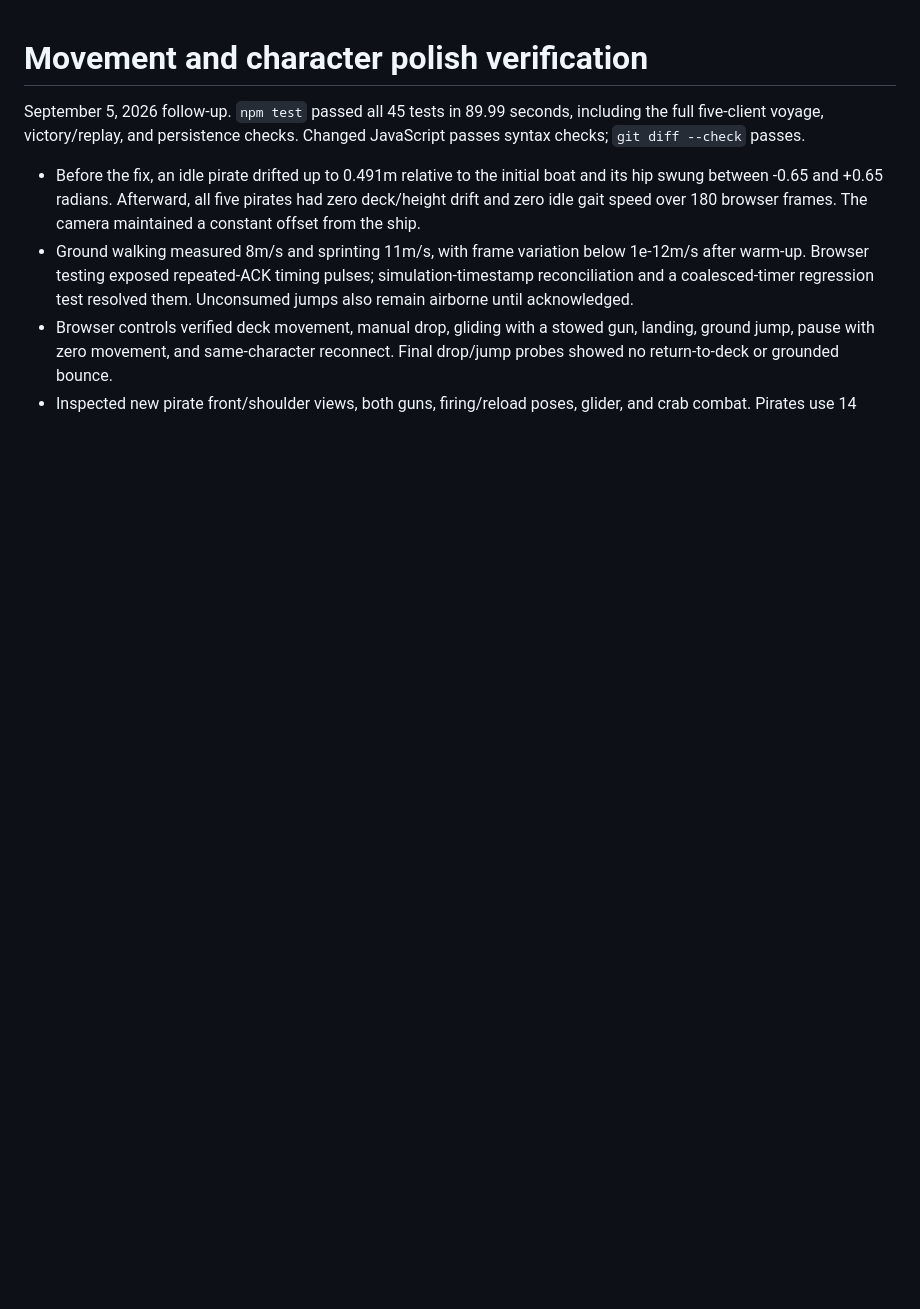
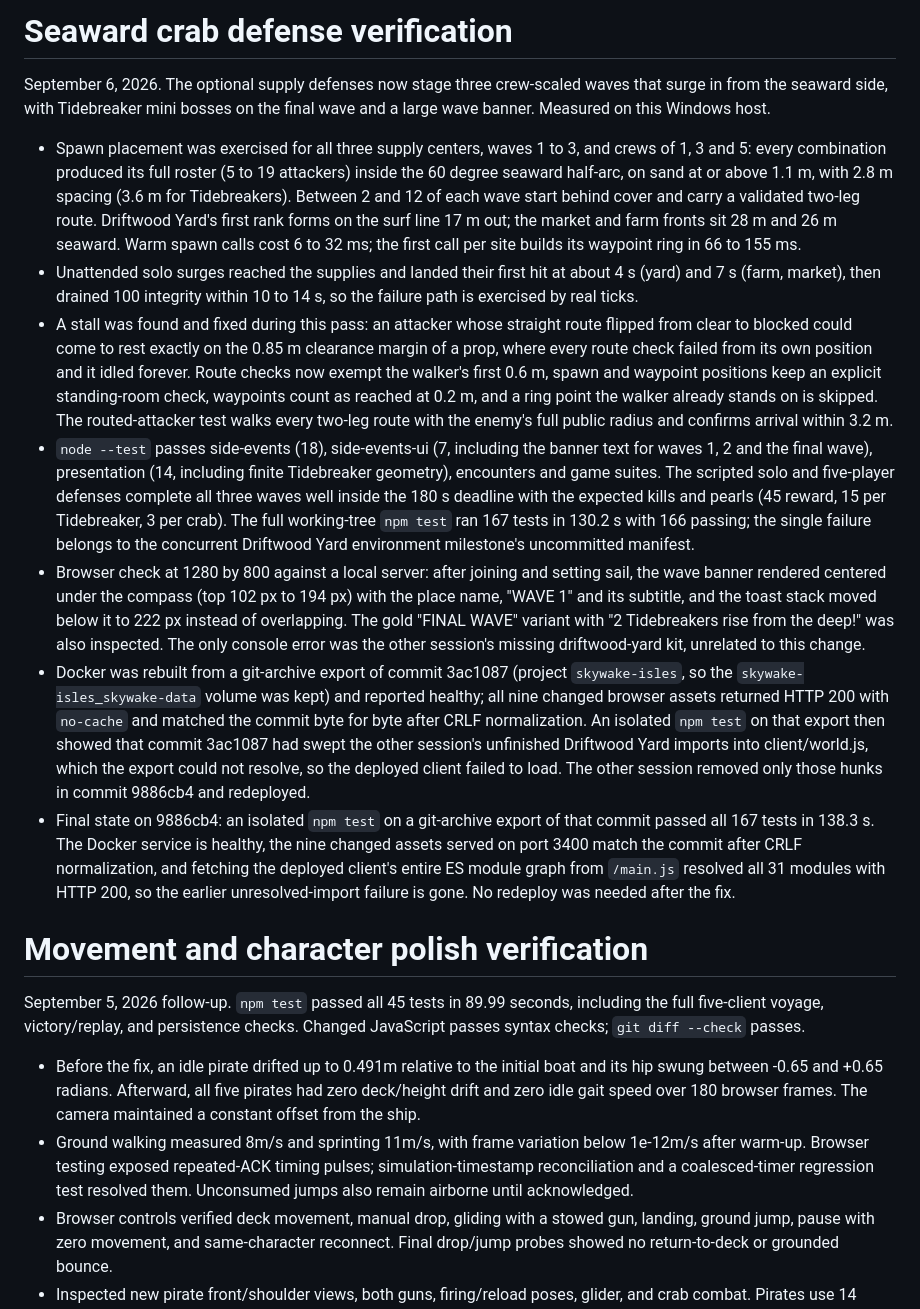
Before and after one commit to kruppenb/Skywake_Isles, a Markdown page: VERIFICATION.md, the part around the change. Drawn GitHub-style; blank space fills up the shorter version.

Commit message:
docs: record seaward crab defense verification
Log the spawn placement, unattended surge, stall fix, test, browser banner
and Docker evidence for the three-wave optional defenses, including the
swept world.js import that 9886cb4 removed and the fully green isolated
run on that commit.

Co-Authored-By: Claude Fable 5.1 <noreply@anthropic.com>
Claude-Session: https://claude.ai/code/session_012Mtrnq2NBXVehiQvd9Jah1

```diff
--- a/VERIFICATION.md
+++ b/VERIFICATION.md
@@ -1,3 +1,59 @@
+# Seaward crab defense verification
+
+September 6, 2026. The optional supply defenses now stage three crew-scaled
+waves that surge in from the seaward side, with Tidebreaker mini bosses on
+the final wave and a large wave banner. Measured on this Windows host.
+
+- Spawn placement was exercised for all three supply centers, waves 1 to 3,
+  and crews of 1, 3 and 5: every combination produced its full roster (5 to
+  19 attackers) inside the 60 degree seaward half-arc, on sand at or above
+  1.1 m, with 2.8 m spacing (3.6 m for Tidebreakers). Between 2 and 12 of
+  each wave start behind cover and carry a validated two-leg route. Driftwood
+  Yard's first rank forms on the surf line 17 m out; the market and farm
+  fronts sit 28 m and 26 m seaward. Warm spawn calls cost 6 to 32 ms; the
+  first call per site builds its waypoint ring in 66 to 155 ms.
+- Unattended solo surges reached the supplies and landed their first hit at
+  about 4 s (yard) and 7 s (farm, market), then drained 100 integrity within
+  10 to 14 s, so the failure path is exercised by real ticks.
+- A stall was found and fixed during this pass: an attacker whose straight
+  route flipped from clear to blocked could come to rest exactly on the 0.85 m
+  clearance margin of a prop, where every route check failed from its own
+  position and it idled forever. Route checks now exempt the walker's first
+  0.6 m, spawn and waypoint positions keep an explicit standing-room check,
+  waypoints count as reached at 0.2 m, and a ring point the walker already
+  stands on is skipped. The routed-attacker test walks every two-leg route
+  with the enemy's full public radius and confirms arrival within 3.2 m.
+- `node --test` passes side-events (18), side-events-ui (7, including the
+  banner text for waves 1, 2 and the final wave), presentation (14, including
+  finite Tidebreaker geometry), encounters and game suites. The scripted
+  solo and five-player defenses complete all three waves well inside the
+  180 s deadline with the expected kills and pearls (45 reward, 15 per
+  Tidebreaker, 3 per crab). The full working-tree `npm test` ran 167 tests
+  in 130.2 s with 166 passing; the single failure belongs to the concurrent
+  Driftwood Yard environment milestone's uncommitted manifest.
+- Browser check at 1280 by 800 against a local server: after joining and
+  setting sail, the wave banner rendered centered under the compass (top
+  102 px to 194 px) with the place name, "WAVE 1" and its subtitle, and the
+  toast stack moved below it to 222 px instead of overlapping. The gold
+  "FINAL WAVE" variant with "2 Tidebreakers rise from the deep!" was also
+  inspected. The only console error was the other session's missing
+  driftwood-yard kit, unrelated to this change.
+- Docker was rebuilt from a git-archive export of commit 3ac1087 (project
+  `skywake-isles`, so the `skywake-isles_skywake-data` volume was kept) and
+  reported healthy; all nine changed browser assets returned HTTP 200 with
+  `no-cache` and matched the commit byte for byte after CRLF normalization.
+  An isolated `npm test` on that export then showed that commit 3ac1087 had
+  swept the other session's unfinished Driftwood Yard imports into
+  client/world.js, which the export could not resolve, so the deployed
+  client failed to load. The other session removed only those hunks in
+  commit 9886cb4 and redeployed.
+- Final state on 9886cb4: an isolated `npm test` on a git-archive export of
+  that commit passed all 167 tests in 138.3 s. The Docker service is healthy,
+  the nine changed assets served on port 3400 match the commit after CRLF
+  normalization, and fetching the deployed client's entire ES module graph
+  from `/main.js` resolved all 31 modules with HTTP 200, so the earlier
+  unresolved-import failure is gone. No redeploy was needed after the fix.
+
 # Movement and character polish verification
 
 September 5, 2026 follow-up. `npm test` passed all 45 tests in 89.99 seconds,
```
